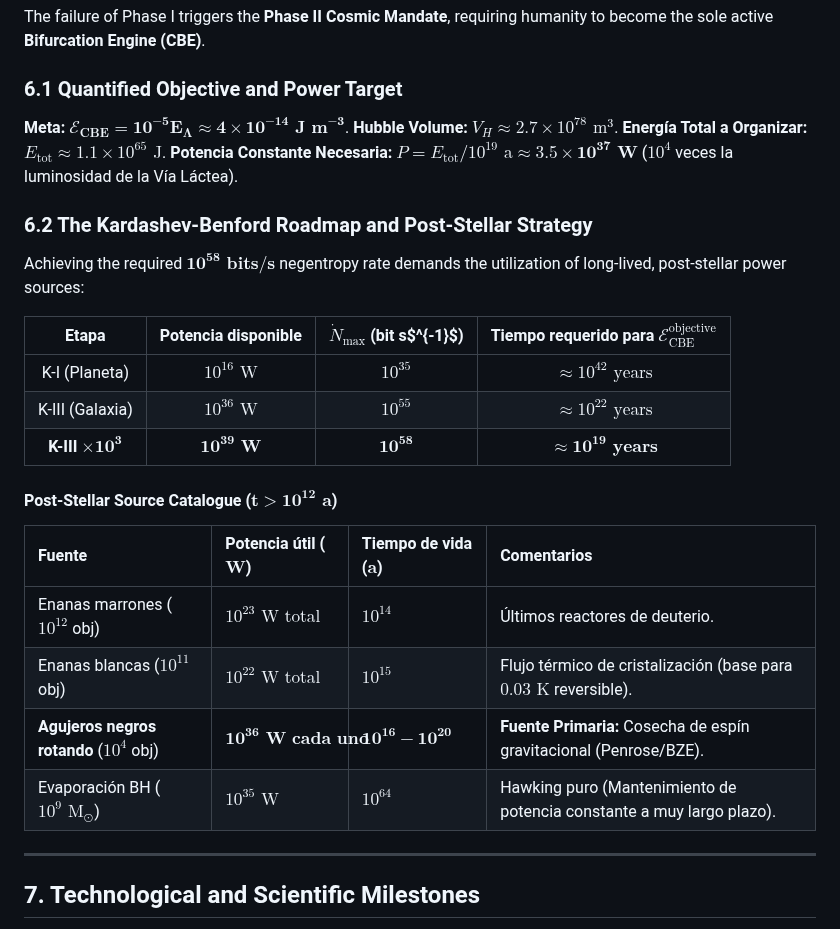
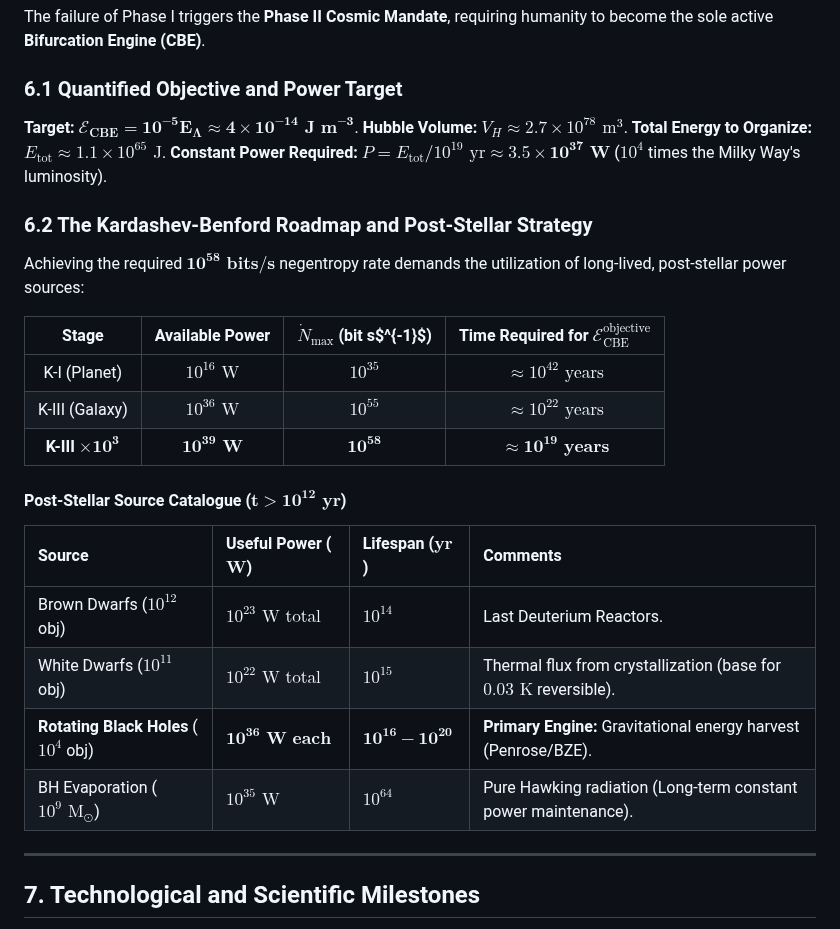
Before and after one commit to cbresciano/El-Origen-OS, a Markdown page: RTV/RTV.md, the part around one of its changes. GitHub-like rendering.

Commit message:
RTV/RTV.md updated from https://stackedit.io/

```diff
--- a/RTV/RTV.md
+++ b/RTV/RTV.md
@@ -74,29 +73,29 @@ The failure of Phase I triggers the **Phase II Cosmic Mandate**, requiring human
 
 ### 6.1 Quantified Objective and Power Target
 
-**Meta:** $\mathbf{\mathcal{E}_{\text{CBE}} = 10^{-5} E_{\Lambda} \approx 4 \times 10^{-14} \text{ J m}^{-3}}$.
+**Target:** $\mathbf{\mathcal{E}_{\text{CBE}} = 10^{-5} E_{\Lambda} \approx 4 \times 10^{-14} \text{ J m}^{-3}}$.
 **Hubble Volume:** $V_H \approx 2.7 \times 10^{78} \text{ m}^3$.
-**Energía Total a Organizar:** $E_{\text{tot}} \approx 1.1 \times 10^{65} \text{ J}$.
-**Potencia Constante Necesaria:** $P = E_{\text{tot}} / 10^{19} \text{ a} \approx \mathbf{3.5 \times 10^{37} \text{ W}}$ ($10^4$ veces la luminosidad de la Vía Láctea).
+**Total Energy to Organize:** $E_{\text{tot}} \approx 1.1 \times 10^{65} \text{ J}$.
+**Constant Power Required:** $P = E_{\text{tot}} / 10^{19} \text{ yr} \approx \mathbf{3.5 \times 10^{37} \text{ W}}$ ($10^4$ times the Milky Way's luminosity).
 
 ### 6.2 The Kardashev-Benford Roadmap and Post-Stellar Strategy
 
 Achieving the required $\mathbf{10^{58} \text{ bits/s}}$ negentropy rate demands the utilization of long-lived, post-stellar power sources:
 
-| Etapa | Potencia disponible | $\dot{N}_{\text{max}}$ (bit s$^{-1}$) | Tiempo requerido para $\mathcal{E}_{\text{CBE}}^{\text{objective}}$ |
+| Stage | Available Power | $\dot{N}_{\text{max}}$ (bit s$^{-1}$) | Time Required for $\mathcal{E}_{\text{CBE}}^{\text{objective}}$ |
 | :---: | :---: | :---: | :---: |
-| K-I (Planeta) | $10^{16} \text{ W}$ | $10^{35}$ | $\approx 10^{42} \text{ years}$ |
-| K-III (Galaxia) | $10^{36} \text{ W}$ | $10^{55}$ | $\approx 10^{22} \text{ years}$ |
+| K-I (Planet) | $10^{16} \text{ W}$ | $10^{35}$ | $\approx 10^{42} \text{ years}$ |
+| K-III (Galaxy) | $10^{36} \text{ W}$ | $10^{55}$ | $\approx 10^{22} \text{ years}$ |
 | **K-III $\mathbf{\times 10^3}$** | $\mathbf{10^{39} \text{ W}}$ | $\mathbf{10^{58}}$ | $\mathbf{\approx 10^{19} \text{ years}}$ |
 
-#### Post-Stellar Source Catalogue ($\mathbf{t > 10^{12} \text{ a}}$)
+#### Post-Stellar Source Catalogue ($\mathbf{t > 10^{12} \text{ yr}}$)
 
-| Fuente | Potencia útil ($\mathbf{W}$) | Tiempo de vida ($\mathbf{a}$) | Comentarios |
+| Source | Useful Power ($\mathbf{W}$) | Lifespan ($\mathbf{yr}$) | Comments |
 | :--- | :--- | :--- | :--- |
-| Enanas marrones ($10^{12}$ obj) | $10^{23} \text{ W total}$ | $10^{14}$ | Últimos reactores de deuterio. |
-| Enanas blancas ($10^{11}$ obj) | $10^{22} \text{ W total}$ | $10^{15}$ | Flujo térmico de cristalización (base para $0.03 \text{ K}$ reversible). |
-| **Agujeros negros rotando** ($10^4$ obj) | $\mathbf{10^{36} \text{ W cada uno}}$ | $\mathbf{10^{16}-10^{20}}$ | **Fuente Primaria:** Cosecha de espín gravitacional (Penrose/BZE). |
-| Evaporación BH ($10^9 \text{ M}_{\odot}$) | $10^{35} \text{ W}$ | $10^{64}$ | Hawking puro (Mantenimiento de potencia constante a muy largo plazo). |
+| Brown Dwarfs ($10^{12}$ obj) | $10^{23} \text{ W total}$ | $10^{14}$ | Last Deuterium Reactors. |
+| White Dwarfs ($10^{11}$ obj) | $10^{22} \text{ W total}$ | $10^{15}$ | Thermal flux from crystallization (base for $0.03 \text{ K}$ reversible). |
+| **Rotating Black Holes** ($10^4$ obj) | $\mathbf{10^{36} \text{ W each}}$ | $\mathbf{10^{16}-10^{20}}$ | **Primary Engine:** Gravitational energy harvest (Penrose/BZE). |
+| BH Evaporation ($10^9 \text{ M}_{\odot}$) | $10^{35} \text{ W}$ | $10^{64}$ | Pure Hawking radiation (Long-term constant power maintenance). |
 
 ---
 
```
Also changed, not shown: other parts of RTV/RTV.md (+5 -5 lines).
